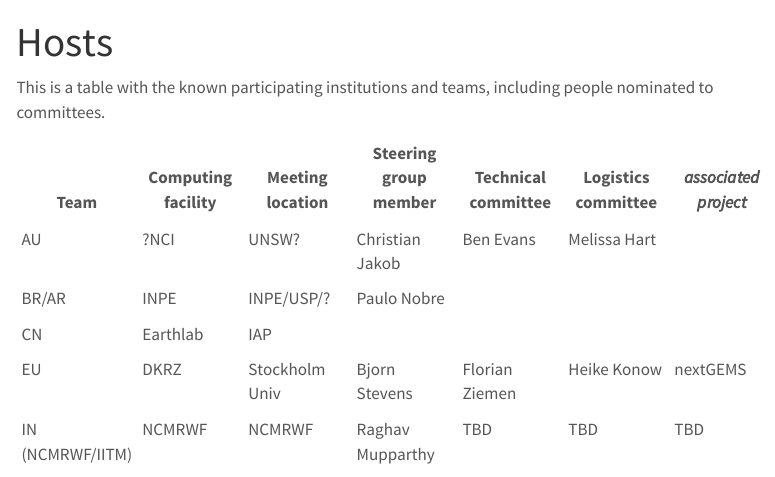
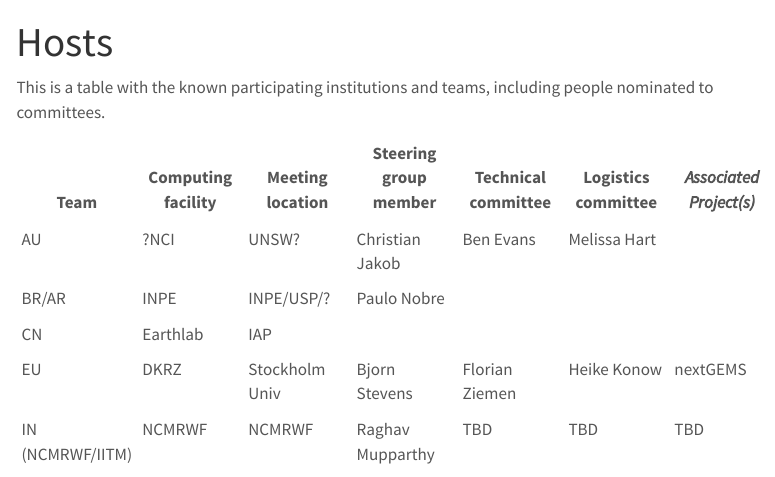
Before and after one commit to wcrp-hackapalooza/planning, a Quarto document (Hosts/index.qmd): the page in a window 1100 px wide, from its top. Rendered offline with R 4.5, knitr and Pandoc in place of Quarto, with nearby package versions; menus at the side of the page are left out.

Commit message:
Update index.qmd

```diff
--- a/Hosts/index.qmd
+++ b/Hosts/index.qmd
@@ -3,7 +3,7 @@ title: Hosts
 ---
 This is a table with the known participating institutions and teams, including people nominated to committees.
 
-| Team | Computing facility | Meeting location | Steering group member | Technical committee | Logistics committee | *associated project* |
+| Team | Computing facility | Meeting location | Steering group member | Technical committee | Logistics committee | *Associated Project(s)* |
 | -------- | -------- | -------- | -------- | -------- | -------- | -------- |
 | AU | ?NCI | UNSW? | Christian Jakob | Ben Evans | Melissa Hart  |  |
 | BR/AR | INPE | INPE/USP/? | Paulo Nobre |  |  |  |
```
